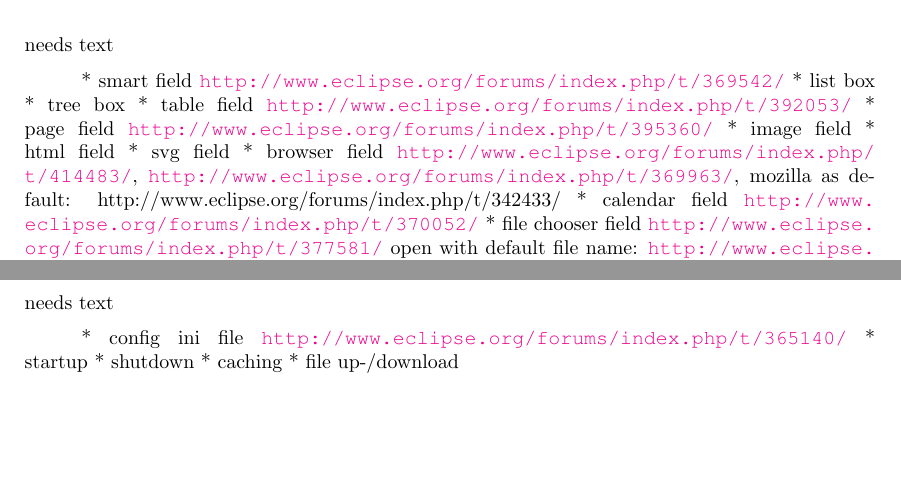
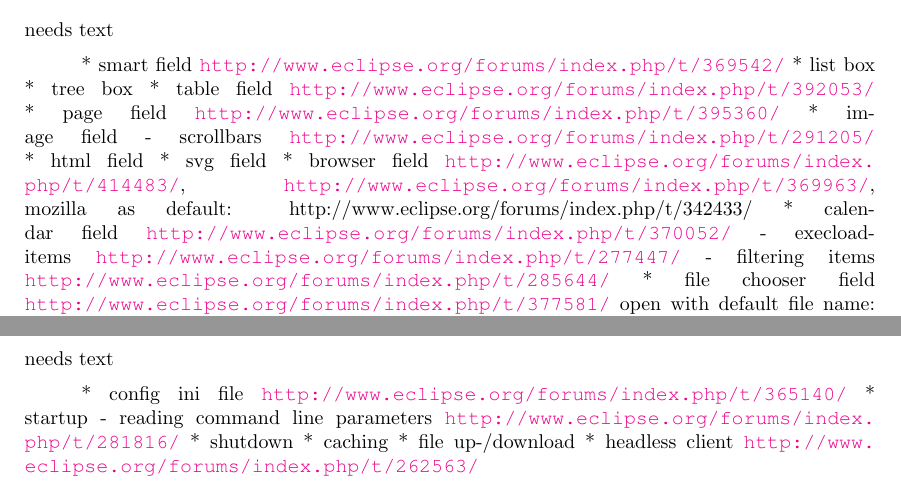
Before and after one commit to bsi-software/scoutbook, a LaTeX book (tex/book.tex, which reads tex/ScoutClient/ScoutClient.tex): two parts of pages 40 and 46 of 100, joined at a grey line, cut so that both start at the same text, the shorter picture padded with empty space. Compiled offline with pdfLaTeX.

Commit message:
some more forum links

```diff
--- a/tex/ScoutClient/ScoutClient.tex
+++ b/tex/ScoutClient/ScoutClient.tex
@@ -238,11 +243,14 @@
 	* table field \url{http://www.eclipse.org/forums/index.php/t/392053/}
 	* page field \url{http://www.eclipse.org/forums/index.php/t/395360/}
 	* image field
+	  - scrollbars \url{http://www.eclipse.org/forums/index.php/t/291205/}
 	* html field
 	* svg field
 	* browser field \url{http://www.eclipse.org/forums/index.php/t/414483/},
 	\url{http://www.eclipse.org/forums/index.php/t/369963/}, mozilla as default: http://www.eclipse.org/forums/index.php/t/342433/
 	* calendar field \url{http://www.eclipse.org/forums/index.php/t/370052/}
+	  - execloaditems \url{http://www.eclipse.org/forums/index.php/t/277447/}
+	  - filtering items \url{http://www.eclipse.org/forums/index.php/t/285644/}
 	* file chooser field \url{http://www.eclipse.org/forums/index.php/t/377581/}
 	  open with default file name: \url{http://www.eclipse.org/forums/index.php/t/351352/}
 
@@ -339,9 +347,11 @@
 
   * config ini file \url{http://www.eclipse.org/forums/index.php/t/365140/}
   * startup
+  - reading command line parameters \url{http://www.eclipse.org/forums/index.php/t/281816/}
   * shutdown
   * caching
   * file up-/download
+  * headless client \url{http://www.eclipse.org/forums/index.php/t/262563/}
 
 % --------------------------------------------------------------------------- %
 
```
Also changed, not shown: tex/Contributing/Contributing.tex (+2 -0 lines), tex/Integrating3rdParty/Integrating3rdParty.tex (+1 -0 lines), tex/ScoutServer/ScoutServer.tex (+2 -0 lines), tex/Security/Security.tex (+1 -0 lines), tex/ScoutClient/ScoutClient.tex (5 more changed lines).
